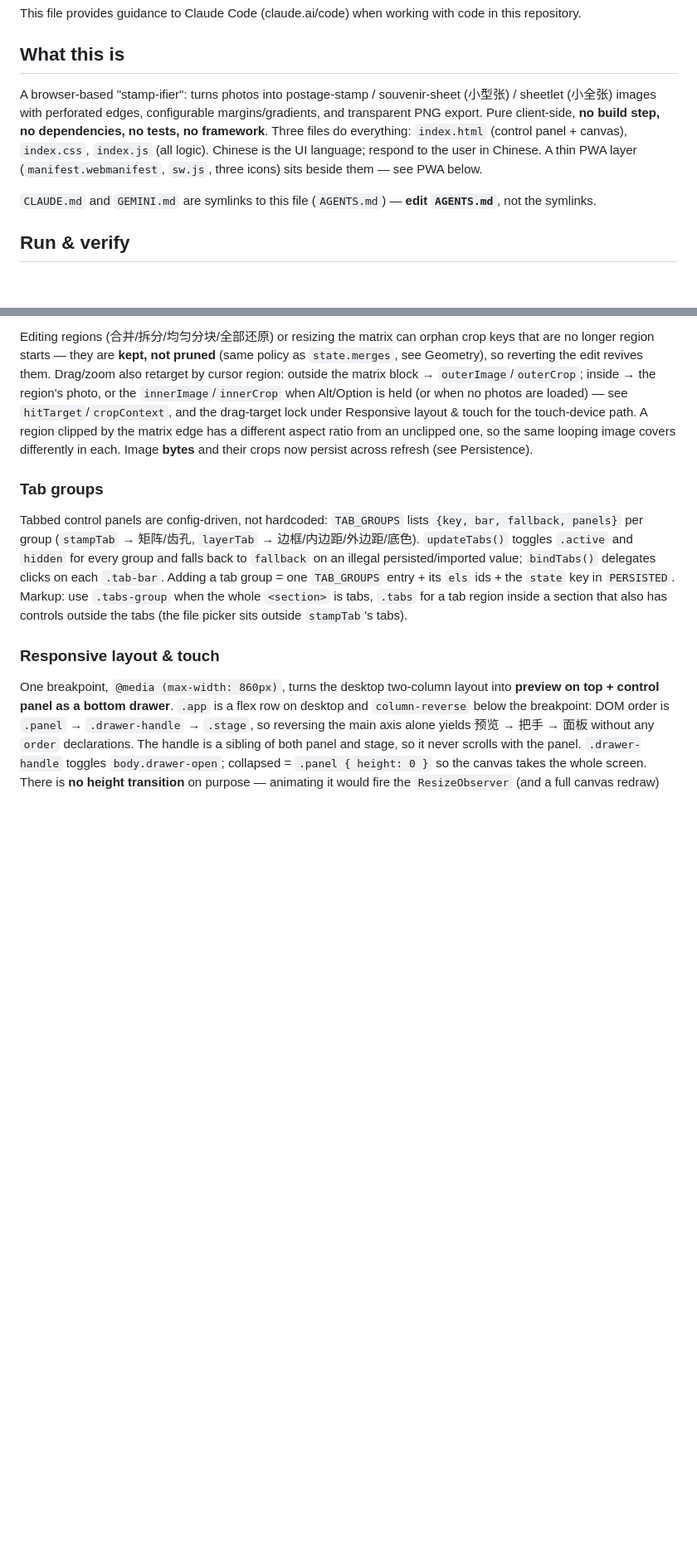
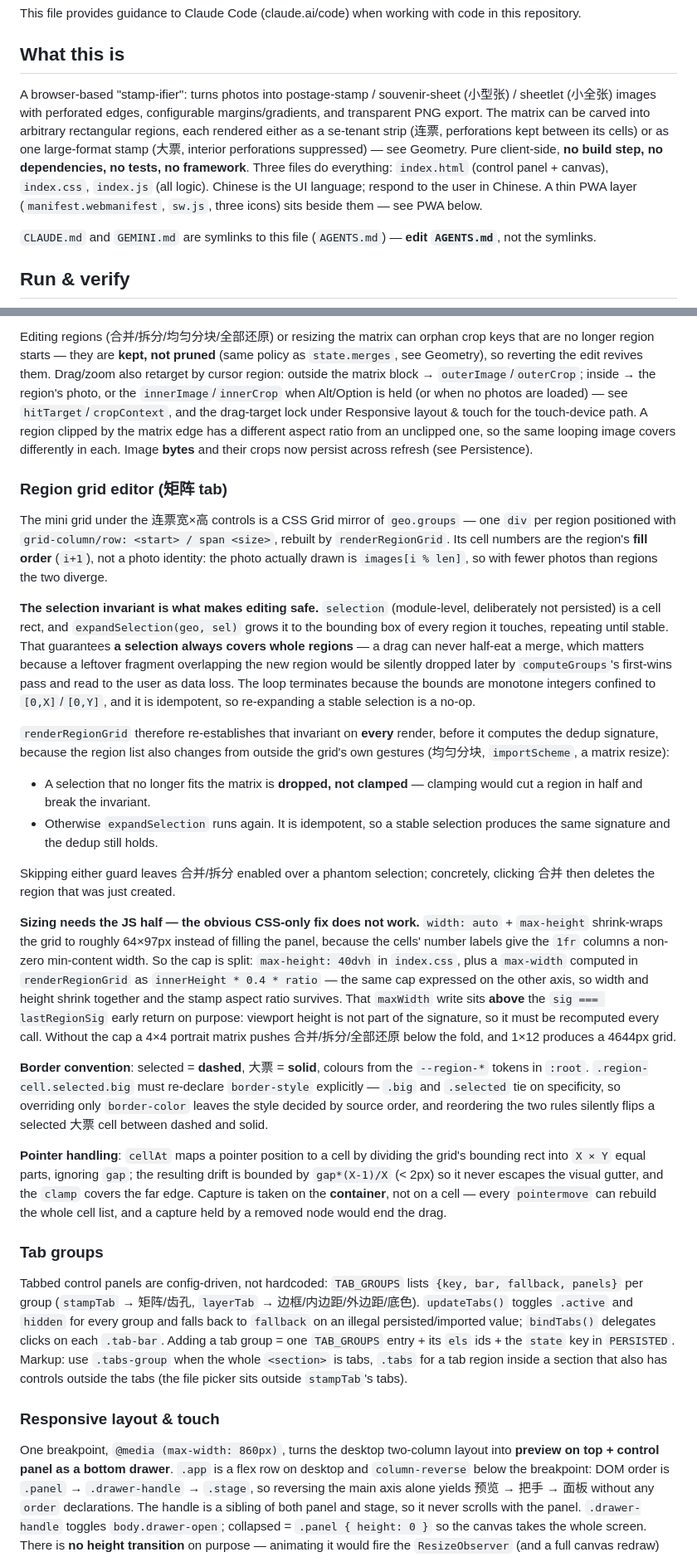
Before and after one commit to mjpclab/stamp-it, a Markdown page: AGENTS.md, 2 parts joined by grey strips. Shown at 83% size. GitHub-like rendering; blank space fills up the shorter version.

Commit message:
docs: document the region grid editor's selection and sizing contracts

```diff
--- a/AGENTS.md
+++ b/AGENTS.md
@@ -4,7 +4,7 @@ This file provides guidance to Claude Code (claude.ai/code) when working with co
 
 ## What this is
 
-A browser-based "stamp-ifier": turns photos into postage-stamp / souvenir-sheet (小型张) / sheetlet (小全张) images with perforated edges, configurable margins/gradients, and transparent PNG export. Pure client-side, **no build step, no dependencies, no tests, no framework**. Three files do everything: `index.html` (control panel + canvas), `index.css`, `index.js` (all logic). Chinese is the UI language; respond to the user in Chinese. A thin PWA layer (`manifest.webmanifest`, `sw.js`, three icons) sits beside them — see PWA below.
+A browser-based "stamp-ifier": turns photos into postage-stamp / souvenir-sheet (小型张) / sheetlet (小全张) images with perforated edges, configurable margins/gradients, and transparent PNG export. The matrix can be carved into arbitrary rectangular regions, each rendered either as a se-tenant strip (连票, perforations kept between its cells) or as one large-format stamp (大票, interior perforations suppressed) — see Geometry. Pure client-side, **no build step, no dependencies, no tests, no framework**. Three files do everything: `index.html` (control panel + canvas), `index.css`, `index.js` (all logic). Chinese is the UI language; respond to the user in Chinese. A thin PWA layer (`manifest.webmanifest`, `sw.js`, three icons) sits beside them — see PWA below.
 
 `CLAUDE.md` and `GEMINI.md` are symlinks to this file (`AGENTS.md`) — **edit `AGENTS.md`**, not the symlinks.
 
@@ -102,6 +102,51 @@ Inner and outer margin fills share one implementation, keyed by the prefix strin
 
 Editing regions (合并/拆分/均匀分块/全部还原) or resizing the matrix can orphan crop keys that are no longer region starts — they are **kept, not pruned** (same policy as `state.merges`, see Geometry), so reverting the edit revives them. Drag/zoom also retarget by cursor region: outside the matrix block → `outerImage`/`outerCrop`; inside → the region's photo, or the `innerImage`/`innerCrop` when Alt/Option is held (or when no photos are loaded) — see `hitTarget`/`cropContext`, and the drag-target lock under Responsive layout & touch for the touch-device path. A region clipped by the matrix edge has a different aspect ratio from an unclipped one, so the same looping image covers differently in each. Image **bytes** and their crops now persist across refresh (see Persistence).
 
+### Region grid editor (矩阵 tab)
+The mini grid under the 连票宽×高 controls is a CSS Grid mirror of `geo.groups` — one `div` per
+region positioned with `grid-column/row: <start> / span <size>`, rebuilt by `renderRegionGrid`.
+Its cell numbers are the region's **fill order** (`i+1`), not a photo identity: the photo actually
+drawn is `images[i % len]`, so with fewer photos than regions the two diverge.
+
+**The selection invariant is what makes editing safe.** `selection` (module-level, deliberately not
+persisted) is a cell rect, and `expandSelection(geo, sel)` grows it to the bounding box of every
+region it touches, repeating until stable. That guarantees **a selection always covers whole
+regions** — a drag can never half-eat a merge, which matters because a leftover fragment
+overlapping the new region would be silently dropped later by `computeGroups`'s first-wins pass and
+read to the user as data loss. The loop terminates because the bounds are monotone integers confined
+to `[0,X]`/`[0,Y]`, and it is idempotent, so re-expanding a stable selection is a no-op.
+
+`renderRegionGrid` therefore re-establishes that invariant on **every** render, before it computes
+the dedup signature, because the region list also changes from outside the grid's own gestures
+(均匀分块, `importScheme`, a matrix resize):
+- A selection that no longer fits the matrix is **dropped, not clamped** — clamping would cut a
+  region in half and break the invariant.
+- Otherwise `expandSelection` runs again. It is idempotent, so a stable selection produces the same
+  signature and the dedup still holds.
+
+Skipping either guard leaves 合并/拆分 enabled over a phantom selection; concretely, clicking 合并
+then deletes the region that was just created.
+
+**Sizing needs the JS half — the obvious CSS-only fix does not work.** `width: auto` + `max-height`
+shrink-wraps the grid to roughly 64×97px instead of filling the panel, because the cells' number
+labels give the `1fr` columns a non-zero min-content width. So the cap is split: `max-height: 40dvh`
+in `index.css`, plus a `max-width` computed in `renderRegionGrid` as `innerHeight * 0.4 * ratio` —
+the same cap expressed on the other axis, so width and height shrink together and the stamp aspect
+ratio survives. That `maxWidth` write sits **above** the `sig === lastRegionSig` early return on
+purpose: viewport height is not part of the signature, so it must be recomputed every call. Without
+the cap a 4×4 portrait matrix pushes 合并/拆分/全部还原 below the fold, and 1×12 produces a 4644px grid.
+
+**Border convention**: selected = **dashed**, 大票 = **solid**, colours from the `--region-*` tokens
+in `:root`. `.region-cell.selected.big` must re-declare `border-style` explicitly — `.big` and
+`.selected` tie on specificity, so overriding only `border-color` leaves the style decided by source
+order, and reordering the two rules silently flips a selected 大票 cell between dashed and solid.
+
+**Pointer handling**: `cellAt` maps a pointer position to a cell by dividing the grid's bounding rect
+into `X × Y` equal parts, ignoring `gap`; the resulting drift is bounded by `gap*(X-1)/X` (< 2px) so
+it never escapes the visual gutter, and the `clamp` covers the far edge. Capture is taken on the
+**container**, not on a cell — every `pointermove` can rebuild the whole cell list, and a capture
+held by a removed node would end the drag.
+
 ### Tab groups
 Tabbed control panels are config-driven, not hardcoded: `TAB_GROUPS` lists `{key, bar, fallback, panels}` per group (`stampTab` → 矩阵/齿孔, `layerTab` → 边框/内边距/外边距/底色). `updateTabs()` toggles `.active` and `hidden` for every group and falls back to `fallback` on an illegal persisted/imported value; `bindTabs()` delegates clicks on each `.tab-bar`. Adding a tab group = one `TAB_GROUPS` entry + its `els` ids + the `state` key in `PERSISTED`. Markup: use `.tabs-group` when the whole `<section>` is tabs, `.tabs` for a tab region inside a section that also has controls outside the tabs (the file picker sits outside `stampTab`'s tabs).
 
```
